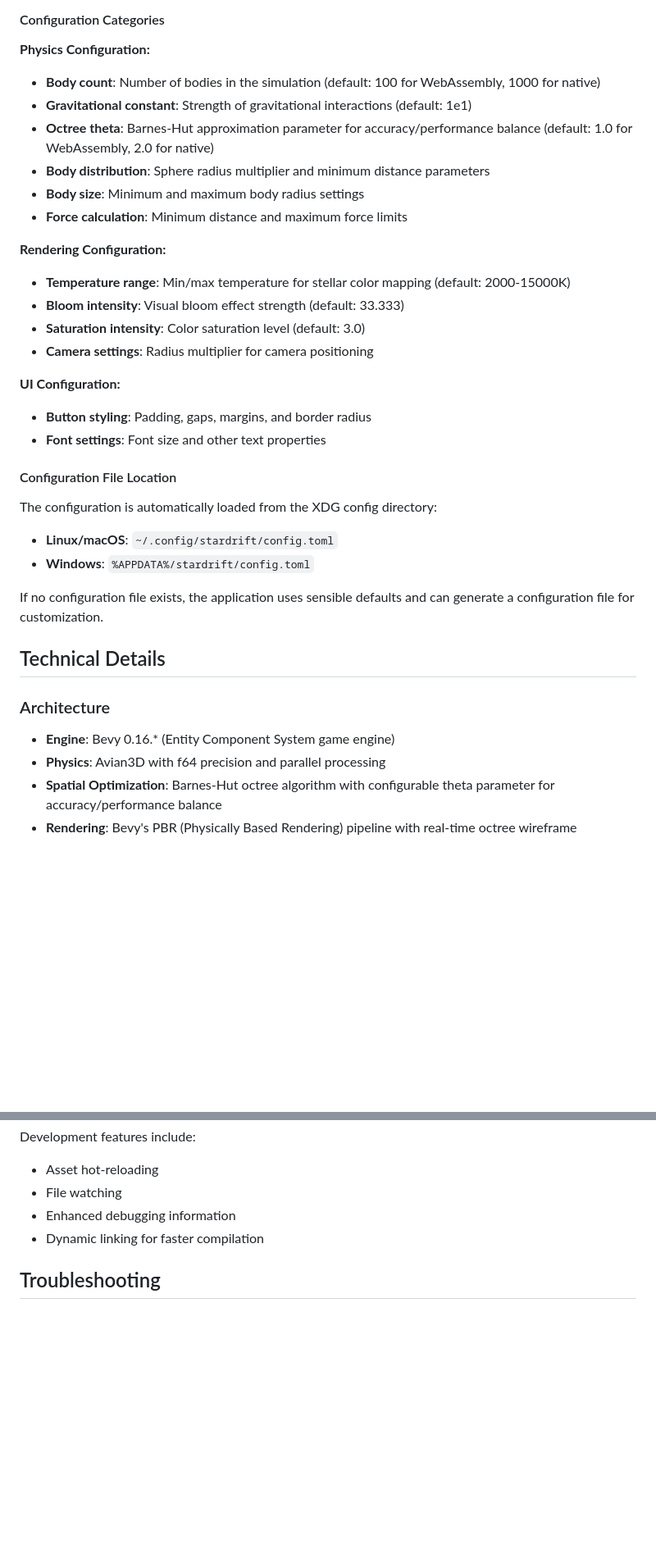
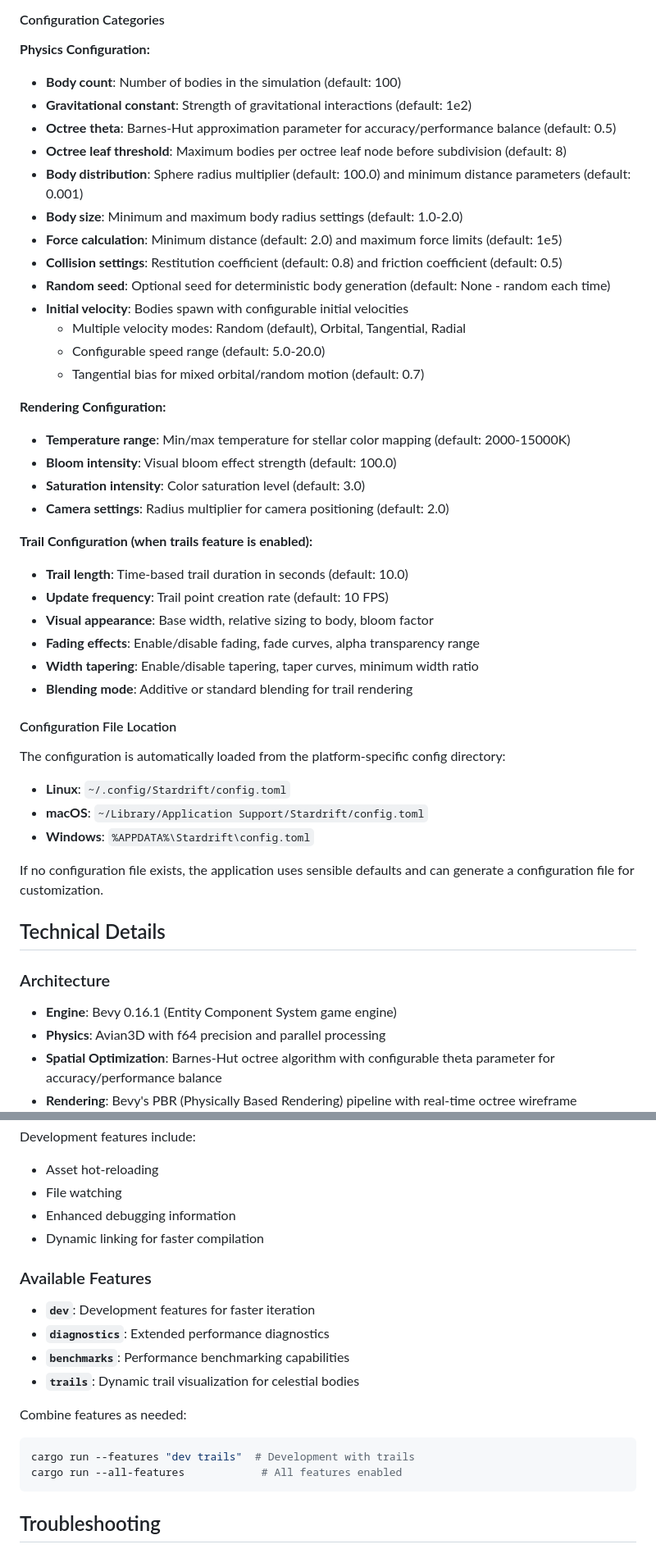
Before and after one commit to emilyst/stardrift, a Markdown page: README.md, 2 parts joined by grey strips. Shown at 82% size. GitHub-like rendering; blank space fills up the shorter version.

````diff
--- a/README.md
+++ b/README.md
@@ -128,32 +143,44 @@ parameters. Configuration is managed through TOML files and supports XDG config
 
 **Physics Configuration:**
 
-- **Body count**: Number of bodies in the simulation (default: 100 for WebAssembly, 1000 for native)
-- **Gravitational constant**: Strength of gravitational interactions (default: 1e1)
-- **Octree theta**: Barnes-Hut approximation parameter for accuracy/performance balance (default: 1.0 for WebAssembly,
-  2.0 for native)
-- **Body distribution**: Sphere radius multiplier and minimum distance parameters
-- **Body size**: Minimum and maximum body radius settings
-- **Force calculation**: Minimum distance and maximum force limits
+- **Body count**: Number of bodies in the simulation (default: 100)
+- **Gravitational constant**: Strength of gravitational interactions (default: 1e2)
+- **Octree theta**: Barnes-Hut approximation parameter for accuracy/performance balance (default: 0.5)
+- **Octree leaf threshold**: Maximum bodies per octree leaf node before subdivision (default: 8)
+- **Body distribution**: Sphere radius multiplier (default: 100.0) and minimum distance parameters (default: 0.001)
+- **Body size**: Minimum and maximum body radius settings (default: 1.0-2.0)
+- **Force calculation**: Minimum distance (default: 2.0) and maximum force limits (default: 1e5)
+- **Collision settings**: Restitution coefficient (default: 0.8) and friction coefficient (default: 0.5)
+- **Random seed**: Optional seed for deterministic body generation (default: None - random each time)
+- **Initial velocity**: Bodies spawn with configurable initial velocities
+    - Multiple velocity modes: Random (default), Orbital, Tangential, Radial
+    - Configurable speed range (default: 5.0-20.0)
+    - Tangential bias for mixed orbital/random motion (default: 0.7)
 
 **Rendering Configuration:**
 
 - **Temperature range**: Min/max temperature for stellar color mapping (default: 2000-15000K)
-- **Bloom intensity**: Visual bloom effect strength (default: 33.333)
+- **Bloom intensity**: Visual bloom effect strength (default: 100.0)
 - **Saturation intensity**: Color saturation level (default: 3.0)
-- **Camera settings**: Radius multiplier for camera positioning
+- **Camera settings**: Radius multiplier for camera positioning (default: 2.0)
 
-**UI Configuration:**
+**Trail Configuration (when trails feature is enabled):**
 
-- **Button styling**: Padding, gaps, margins, and border radius
-- **Font settings**: Font size and other text properties
+- **Trail length**: Time-based trail duration in seconds (default: 10.0)
+- **Update frequency**: Trail point creation rate (default: 10 FPS)
+- **Visual appearance**: Base width, relative sizing to body, bloom factor
+- **Fading effects**: Enable/disable fading, fade curves, alpha transparency range
+- **Width tapering**: Enable/disable tapering, taper curves, minimum width ratio
+- **Blending mode**: Additive or standard blending for trail rendering
+
 
 #### Configuration File Location
 
-The configuration is automatically loaded from the XDG config directory:
+The configuration is automatically loaded from the platform-specific config directory:
 
-- **Linux/macOS**: `~/.config/stardrift/config.toml`
-- **Windows**: `%APPDATA%/stardrift/config.toml`
+- **Linux**: `~/.config/Stardrift/config.toml`
+- **macOS**: `~/Library/Application Support/Stardrift/config.toml`
+- **Windows**: `%APPDATA%\Stardrift\config.toml`
 
 If no configuration file exists, the application uses sensible defaults and can generate a configuration file for
 customization.
@@ -162,7 +189,7 @@ customization.
 
 ### Architecture
 
-- **Engine**: Bevy 0.16.* (Entity Component System game engine)
+- **Engine**: Bevy 0.16.1 (Entity Component System game engine)
 - **Physics**: Avian3D with f64 precision and parallel processing
 - **Spatial Optimization**: Barnes-Hut octree algorithm with configurable theta parameter for accuracy/performance
   balance
@@ -291,6 +324,20 @@ Development features include:
 - Enhanced debugging information
 - Dynamic linking for faster compilation
 
+### Available Features
+
+- **`dev`**: Development features for faster iteration
+- **`diagnostics`**: Extended performance diagnostics
+- **`benchmarks`**: Performance benchmarking capabilities
+- **`trails`**: Dynamic trail visualization for celestial bodies
+
+Combine features as needed:
+
+```bash
+cargo run --features "dev trails"  # Development with trails
+cargo run --all-features            # All features enabled
+```
+
 ## Troubleshooting
 
 ### Common Issues
````
Also changed, not shown: other parts of README.md (+39 -18 lines).
